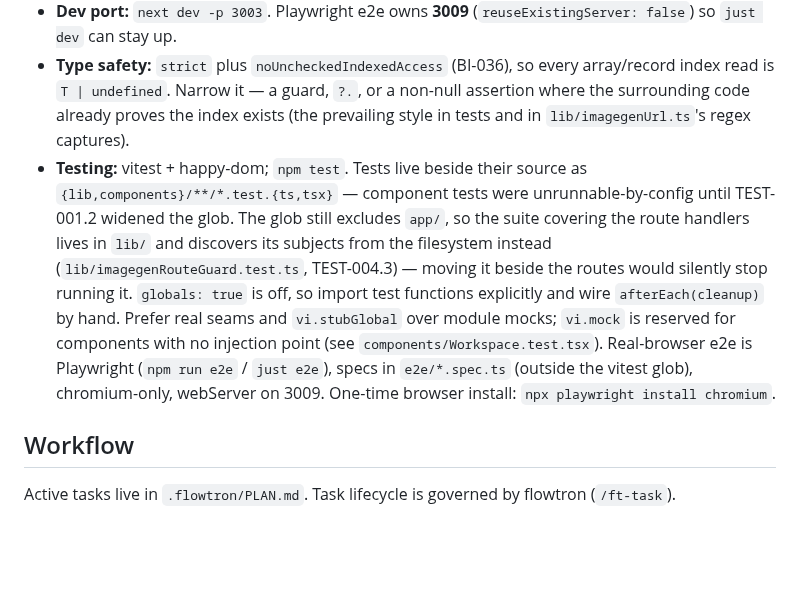
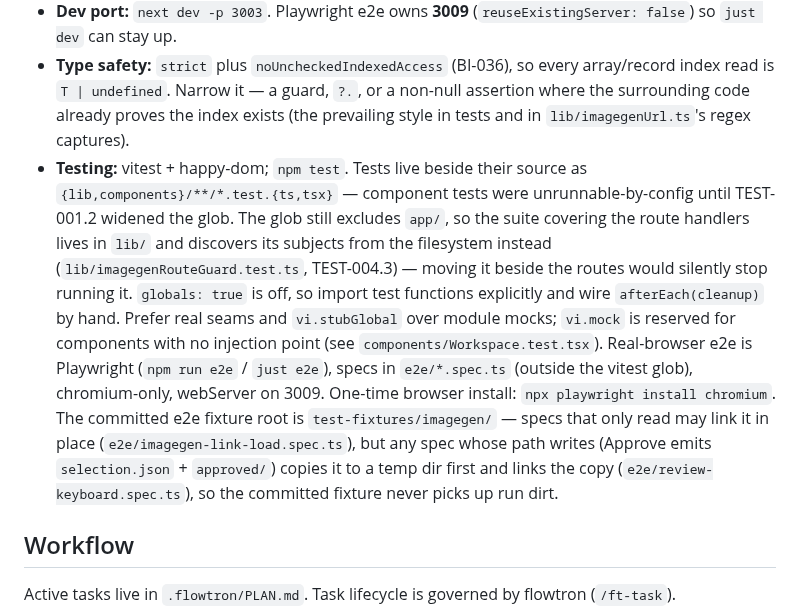
Before and after one commit to fakeneuron/blastimage, a Markdown page: CLAUDE.md, the part around the change. Drawn GitHub-style; blank space fills up the shorter version.

```diff
--- a/CLAUDE.md
+++ b/CLAUDE.md
@@ -12,7 +12,7 @@ Local Next.js application for coordinated AI image generation workflows. Users d
 - **Target API:** Grok Imagine via an agent-installed provider bridge (`globalThis.__grokImagineProvider`); see `docs/GROK-AGENT.md`. Adopter submodule installs use the terminal review loop instead (`docs/REVIEW-LOOP.md`, `docs/ADOPT.md` §5.1).
 - **Dev port:** `next dev -p 3003`. Playwright e2e owns **3009** (`reuseExistingServer: false`) so `just dev` can stay up.
 - **Type safety:** `strict` plus `noUncheckedIndexedAccess` (BI-036), so every array/record index read is `T | undefined`. Narrow it — a guard, `?.`, or a non-null assertion where the surrounding code already proves the index exists (the prevailing style in tests and in `lib/imagegenUrl.ts`'s regex captures).
-- **Testing:** vitest + happy-dom; `npm test`. Tests live beside their source as `{lib,components}/**/*.test.{ts,tsx}` — component tests were unrunnable-by-config until TEST-001.2 widened the glob. The glob still excludes `app/`, so the suite covering the route handlers lives in `lib/` and discovers its subjects from the filesystem instead (`lib/imagegenRouteGuard.test.ts`, TEST-004.3) — moving it beside the routes would silently stop running it. `globals: true` is off, so import test functions explicitly and wire `afterEach(cleanup)` by hand. Prefer real seams and `vi.stubGlobal` over module mocks; `vi.mock` is reserved for components with no injection point (see `components/Workspace.test.tsx`). Real-browser e2e is Playwright (`npm run e2e` / `just e2e`), specs in `e2e/*.spec.ts` (outside the vitest glob), chromium-only, webServer on 3009. One-time browser install: `npx playwright install chromium`.
+- **Testing:** vitest + happy-dom; `npm test`. Tests live beside their source as `{lib,components}/**/*.test.{ts,tsx}` — component tests were unrunnable-by-config until TEST-001.2 widened the glob. The glob still excludes `app/`, so the suite covering the route handlers lives in `lib/` and discovers its subjects from the filesystem instead (`lib/imagegenRouteGuard.test.ts`, TEST-004.3) — moving it beside the routes would silently stop running it. `globals: true` is off, so import test functions explicitly and wire `afterEach(cleanup)` by hand. Prefer real seams and `vi.stubGlobal` over module mocks; `vi.mock` is reserved for components with no injection point (see `components/Workspace.test.tsx`). Real-browser e2e is Playwright (`npm run e2e` / `just e2e`), specs in `e2e/*.spec.ts` (outside the vitest glob), chromium-only, webServer on 3009. One-time browser install: `npx playwright install chromium`. The committed e2e fixture root is `test-fixtures/imagegen/` — specs that only read may link it in place (`e2e/imagegen-link-load.spec.ts`), but any spec whose path writes (Approve emits `selection.json` + `approved/`) copies it to a temp dir first and links the copy (`e2e/review-keyboard.spec.ts`), so the committed fixture never picks up run dirt.
 
 ## Workflow
 
```
Also changed, not shown: .flowtron/PLAN.md (+5 -4 lines), 1 other file.
